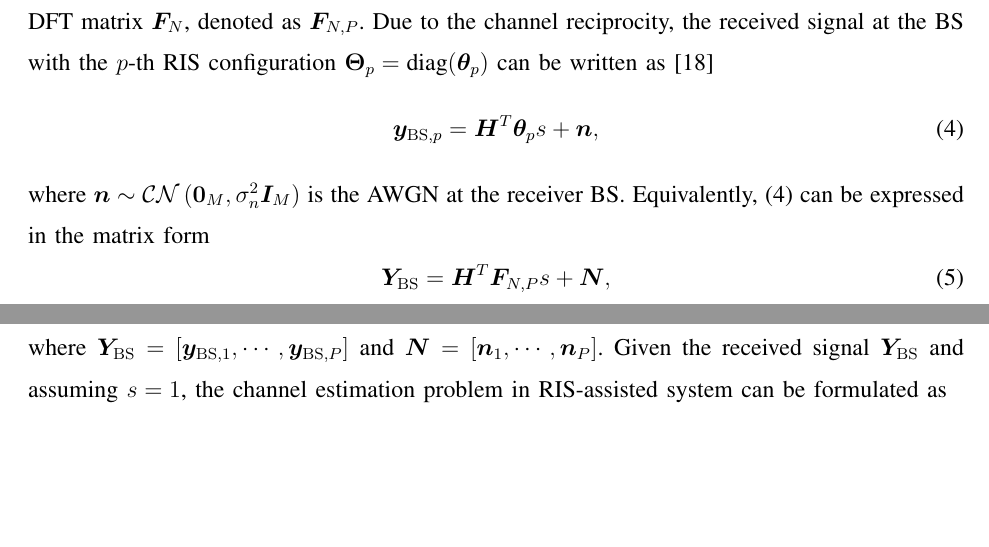
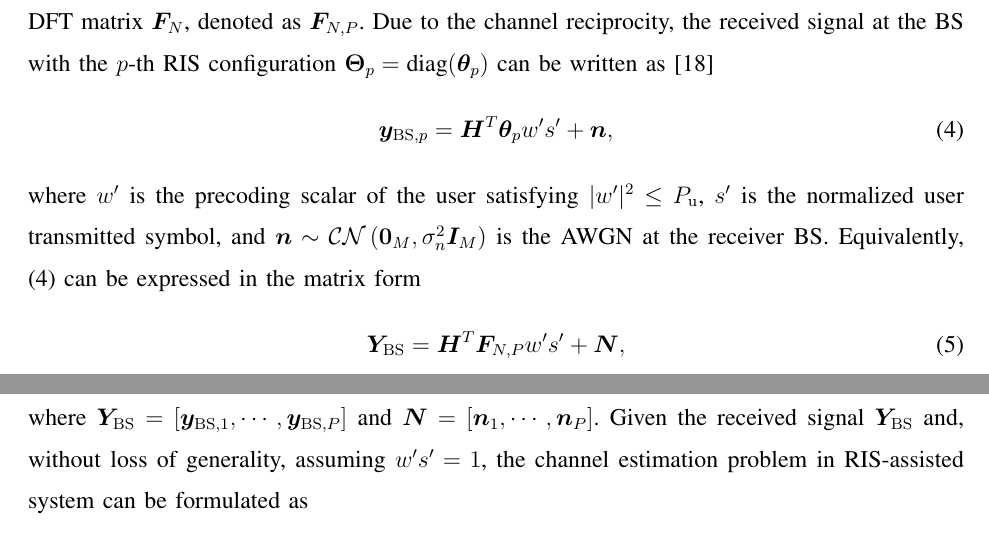
Before and after one commit to johnzja/Sensing-RIS, a LaTeX paper (paper/SensingRIS.tex): two parts of pages 6 and 7 of 34, joined at a grey line, cut so that both start at the same text, the shorter picture padded with empty space. Compiled offline with pdfLaTeX.

Commit message:
fix symmetry

```diff
--- a/paper/SensingRIS.tex
+++ b/paper/SensingRIS.tex
@@ -260,20 +260,21 @@ where $\bm a(\alpha)$ denotes the array steering vector with respect to the wave
 
 \subsection{Channel Estimation}
 \label{Channel Estimation}
-Observe from \eqref{traditional beamforming} that, the estimation for the cascade channel ${\bm H} = {\rm diag}({\bm f}^{*})\bm G$ is enough for beamforming design.
-To accurately acquire this cascade channel, the user generally sends pilot signal $x$ to the BS under $P$ different RIS configurations which are the first $P$ columns of the DFT matrix $\bm F_N$, denoted as $\bm F_{N,P}$. Due to the channel reciprocity, the received signal at the BS with the $p$-th RIS configuration $\bm \Theta_{p}=\diag({\bm \theta}_p)$ can be written as \cite{atapattu2020reconfigurable}
+    Observe from \eqref{traditional beamforming} that, the estimation for the cascade channel ${\bm H} = {\rm diag}({\bm f}^{*})\bm G$ is enough for beamforming design.
+    To accurately acquire this cascade channel, the user generally sends pilot signal $x$ to the BS under $P$ different RIS configurations which are the first $P$ columns of the DFT matrix $\bm F_N$, denoted as $\bm F_{N,P}$.
+    Due to the channel reciprocity, the received signal at the BS with the $p$-th RIS configuration $\bm \Theta_{p}=\diag({\bm \theta}_p)$ can be written as \cite{atapattu2020reconfigurable}
     \begin{equation}
     \label{CE received signal}
-        {\bm y}_{{\rm BS}, p} =\bm H^{T} {\bm \theta}_p s+\bm n,
+        {\bm y}_{{\rm BS}, p} =\bm H^{T} {\bm \theta}_p w' s'+\bm n,
     \end{equation}
-    where $\bm n\sim \mathcal{CN}\left( \bm 0_{M}, \sigma_{n}^{2}\bm I_{M}\right)$ is the \ac{AWGN} at the receiver BS.
-Equivalently, \eqref{CE received signal} can be expressed in the matrix form
+    where $w'$ is the precoding scalar of the user satisfying $|w'|^2 \leq P_{\rm u}$, $s'$ is the normalized user transmitted symbol, and $\bm n\sim \mathcal{CN}\left( \bm 0_{M}, \sigma_{n}^{2}\bm I_{M}\right)$ is the \ac{AWGN} at the receiver BS.
+    Equivalently, \eqref{CE received signal} can be expressed in the matrix form
     \begin{equation}
     \label{eqn:LS_CE model}
-        {\bm Y}_{\rm BS}=\bm H^{T} \bm F_{N,P}s + {\bm N},
+        {\bm Y}_{\rm BS}=\bm H^{T} \bm F_{N,P}w' s' + {\bm N},
     \end{equation}
     where ${\bm Y}_{\rm BS}=\left[\bm y_{{\rm BS}, 1},\cdots,\bm y_{{\rm BS}, P}\right]$ and $\bm N = \left[ \bm n_{1},\cdots,\bm n_{P}\right]$.
-    Given the received signal $\bm Y_{\rm BS}$ and assuming $s=1$, the channel estimation problem in RIS-assisted system can be formulated as
+    Given the received signal $\bm Y_{\rm BS}$ and, without loss of generality, assuming $w's'=1$, the channel estimation problem in RIS-assisted system can be formulated as
     \begin{equation}
         \hat{\bm H} = \arg\min_{\bm H} \lVert {\bm Y}_{\rm BS} - {\bm H^{T}} {\bm F}_{N,P}\rVert_{F}^2.
     \end{equation}
```
Also changed, not shown: paper/SensingRIS.tex (2 more changed lines).
